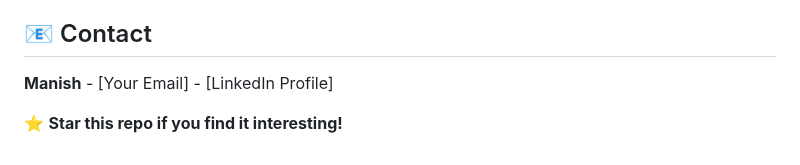
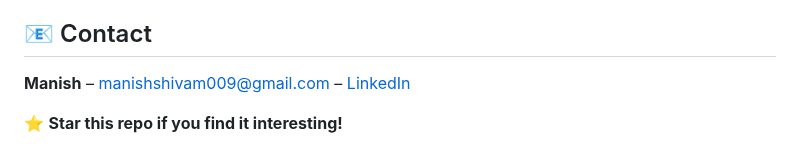
Before and after one commit to Manish-1010-ark/real-estate-website, a Markdown page: README.md, the part around the change. Rendered like a GitHub page.

```diff
--- a/README.md
+++ b/README.md
@@ -112,6 +112,6 @@ This project demonstrates my ability to:
 
 ## 📧 Contact
 
-**Manish** - [Your Email] - [LinkedIn Profile]
+**Manish** – [manishshivam009@gmail.com](mailto:manishshivam009@gmail.com) – [LinkedIn](https://www.linkedin.com/in/manish-shivam-a4b600208)
 
 ⭐ **Star this repo if you find it interesting!**
```
